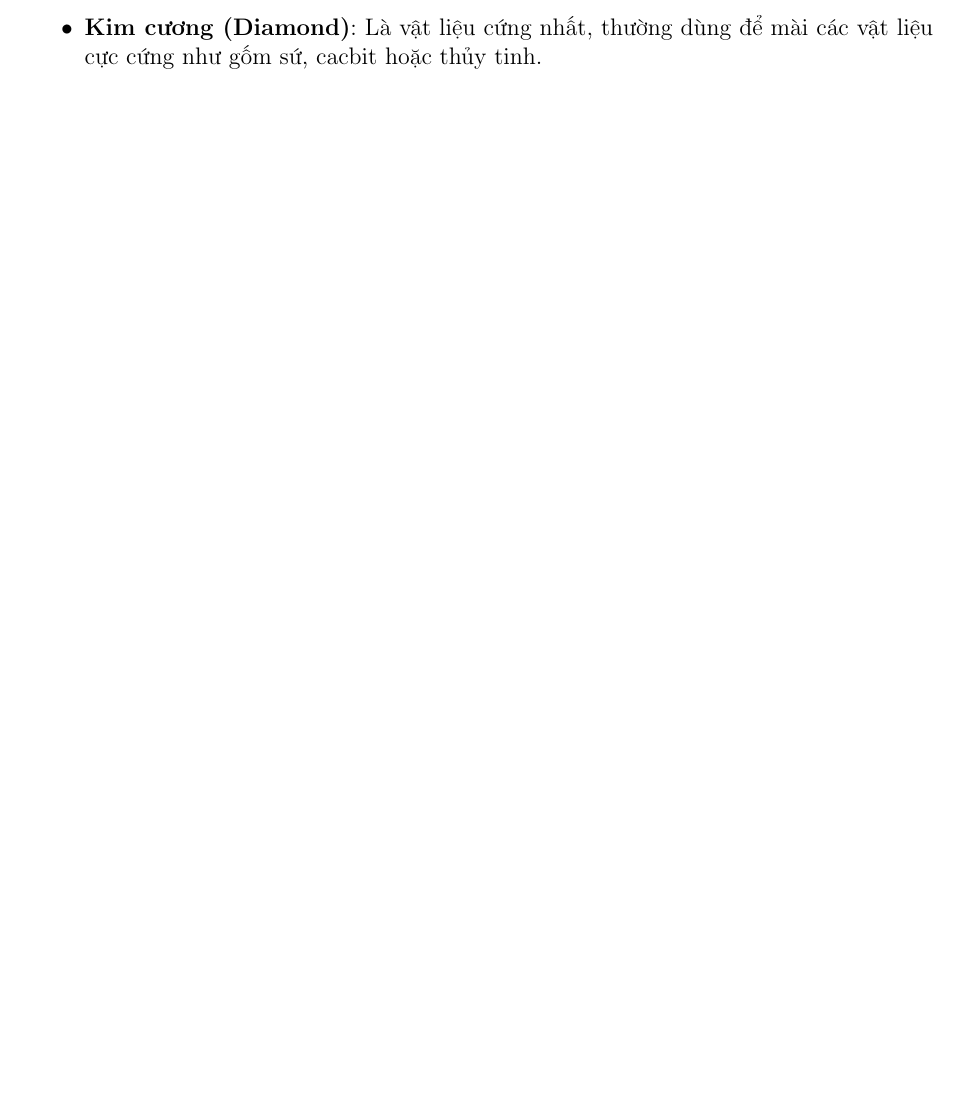
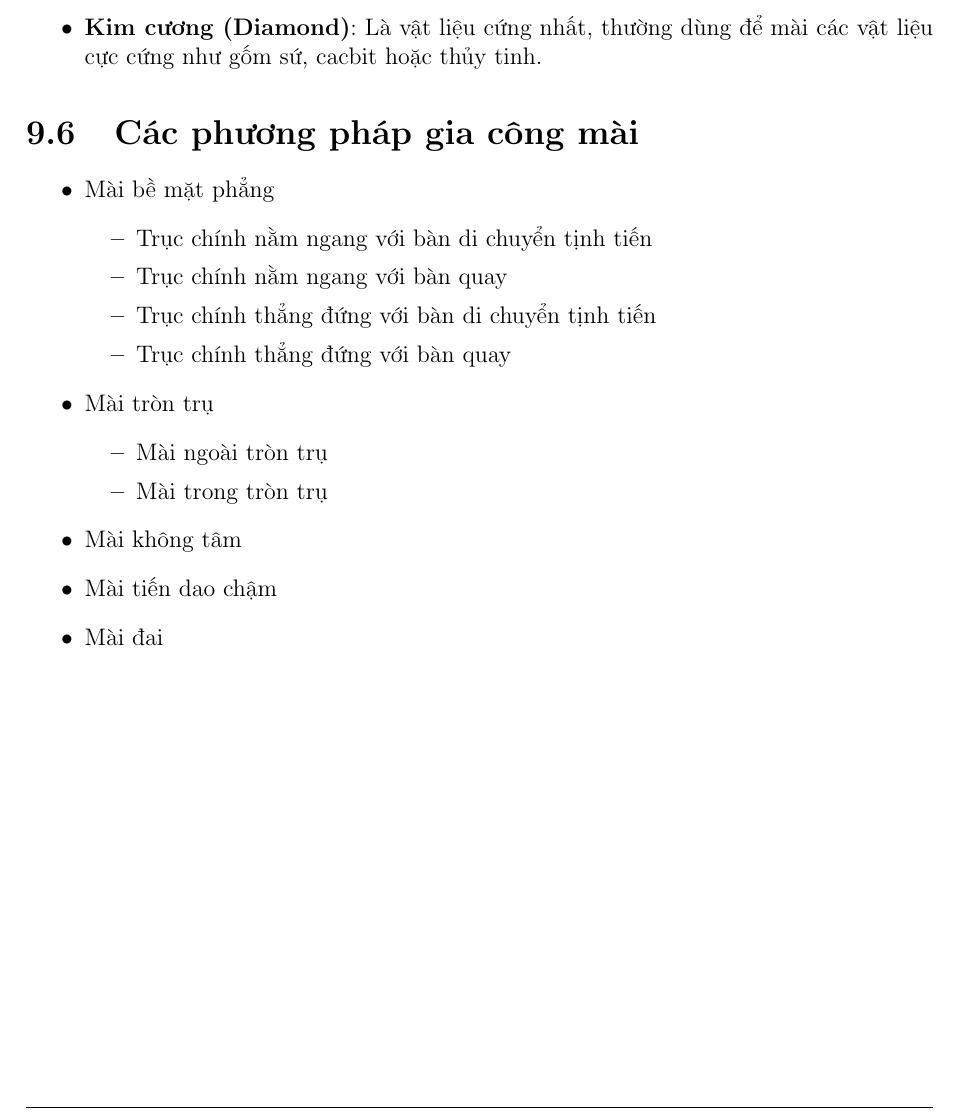
Before and after one commit to duvohuu/Synthesis-of-Manufacturing-Processes, a LaTeX document (main.tex, which reads chapter9.tex): part of page 82 of 83, cut so that both start at the same text, the shorter picture padded with empty space. Compiled offline with pdfLaTeX.

Commit message:
update question 4

```diff
--- a/chapter9.tex
+++ b/chapter9.tex
@@ -547,3 +547,22 @@
         \item \textbf{Nitrit bo lập phương (CBN - Cubic Boron Nitride)}: Có độ cứng rất cao, bền nhiệt, thích hợp cho các loại thép dụng cụ cứng.
         \item \textbf{Kim cương (Diamond)}: Là vật liệu cứng nhất, thường dùng để mài các vật liệu cực cứng như gốm sứ, cacbit hoặc thủy tinh.
     \end{itemize}
+
+\section{Các phương pháp gia công mài}
+\begin{itemize}
+    \item Mài bề mặt phẳng
+    \begin{itemize}
+        \item Trục chính nằm ngang với bàn di chuyển tịnh tiến
+        \item Trục chính nằm ngang với bàn quay
+        \item Trục chính thẳng đứng với bàn di chuyển tịnh tiến
+        \item Trục chính thẳng đứng với bàn quay
+    \end{itemize}
+    \item Mài tròn trụ
+    \begin{itemize}
+        \item Mài ngoài tròn trụ
+        \item Mài trong tròn trụ
+    \end{itemize}
+    \item Mài không tâm
+    \item Mài tiến dao chậm
+    \item Mài đai
+\end{itemize}
```
Also changed, not shown: chapter5.tex (+1 -1 lines).
